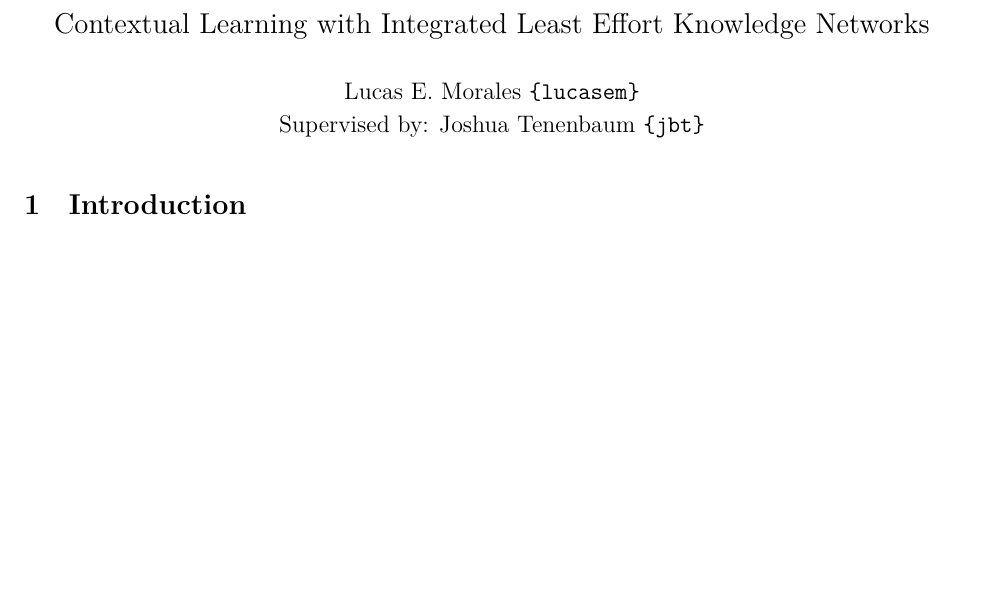
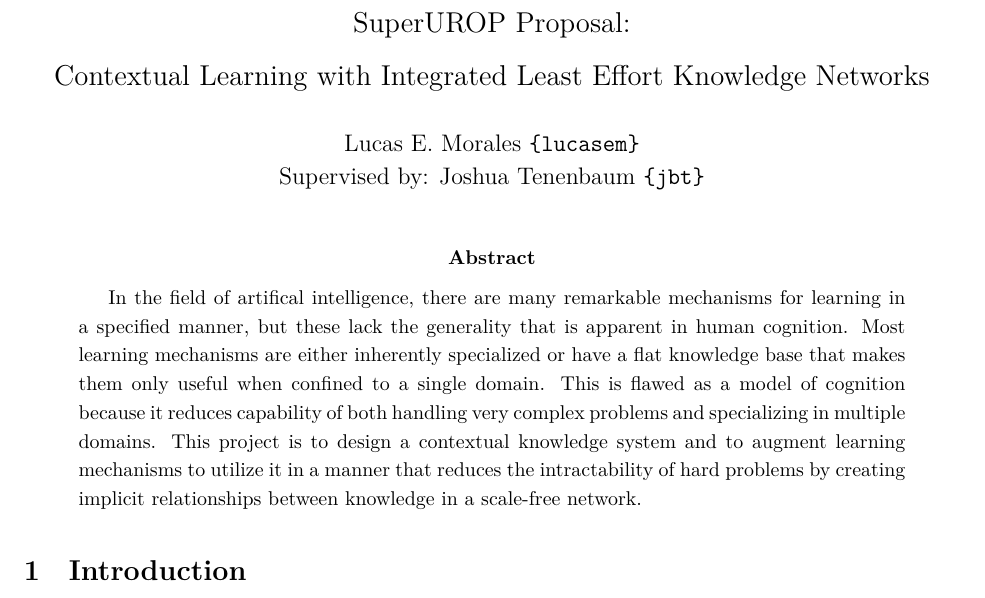
Before and after one commit to lorepozo/context, a LaTeX paper (proposal.tex): part of page 1 of 5, cut at the place of the change, the shorter picture padded with empty space. Compiled offline with XeLaTeX.

Commit message:
added abstract

```diff
--- a/proposal.tex
+++ b/proposal.tex
@@ -5,7 +5,8 @@
 
 \renewcommand{\baselinestretch}{1.2}
 
-\title{{\Large Contextual Learning with Integrated Least Effort Knowledge Networks}}
+\title{{\Large SuperUROP Proposal:\\
+Contextual Learning with Integrated Least Effort Knowledge Networks}}
 \author{Lucas E. Morales \texttt{\{lucasem\}}\\
 Supervised by: Joshua Tenenbaum \texttt{\{jbt\}}}
 \date{}
@@ -14,6 +15,20 @@ Supervised by: Joshua Tenenbaum \texttt{\{jbt\}}}
 \begin{document}
 
 \maketitle
+
+\begin{abstract}
+  In the field of artifical intelligence, there are many remarkable
+  mechanisms for learning in a specified manner, but these lack the
+  generality that is apparent in human cognition. Most learning mechanisms
+  are either inherently specialized or have a flat knowledge base that makes
+  them only useful when confined to a single domain. This is flawed as a
+  model of cognition because it reduces capability of both handling very
+  complex problems and specializing in multiple domains. This project is to
+  design a contextual knowledge system and to augment learning mechanisms to
+  utilize it in a manner that reduces the intractability of hard problems by
+  creating implicit relationships between knowledge in a scale-free network.
+\end{abstract}
+
 
 \section{Introduction}
 
```
